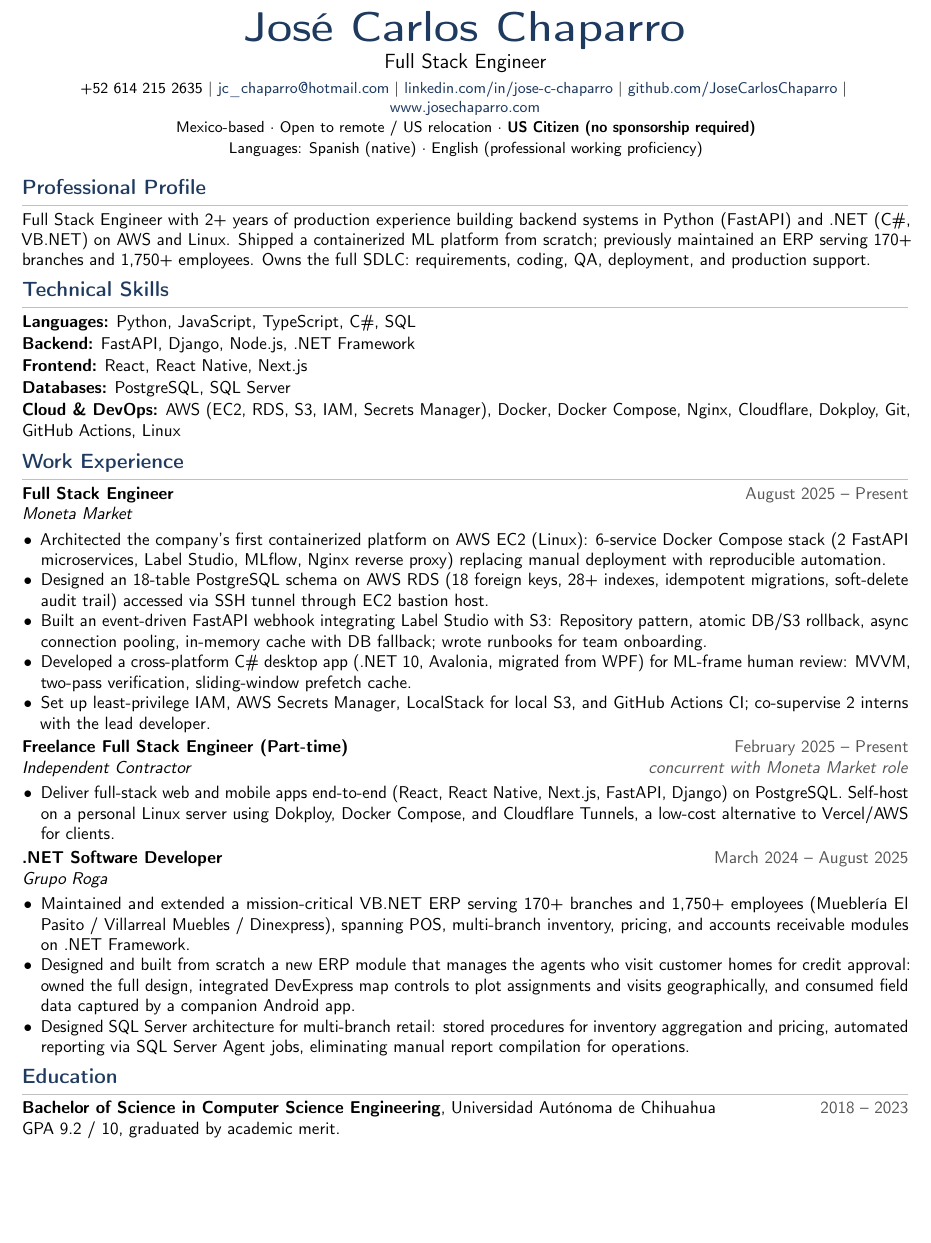
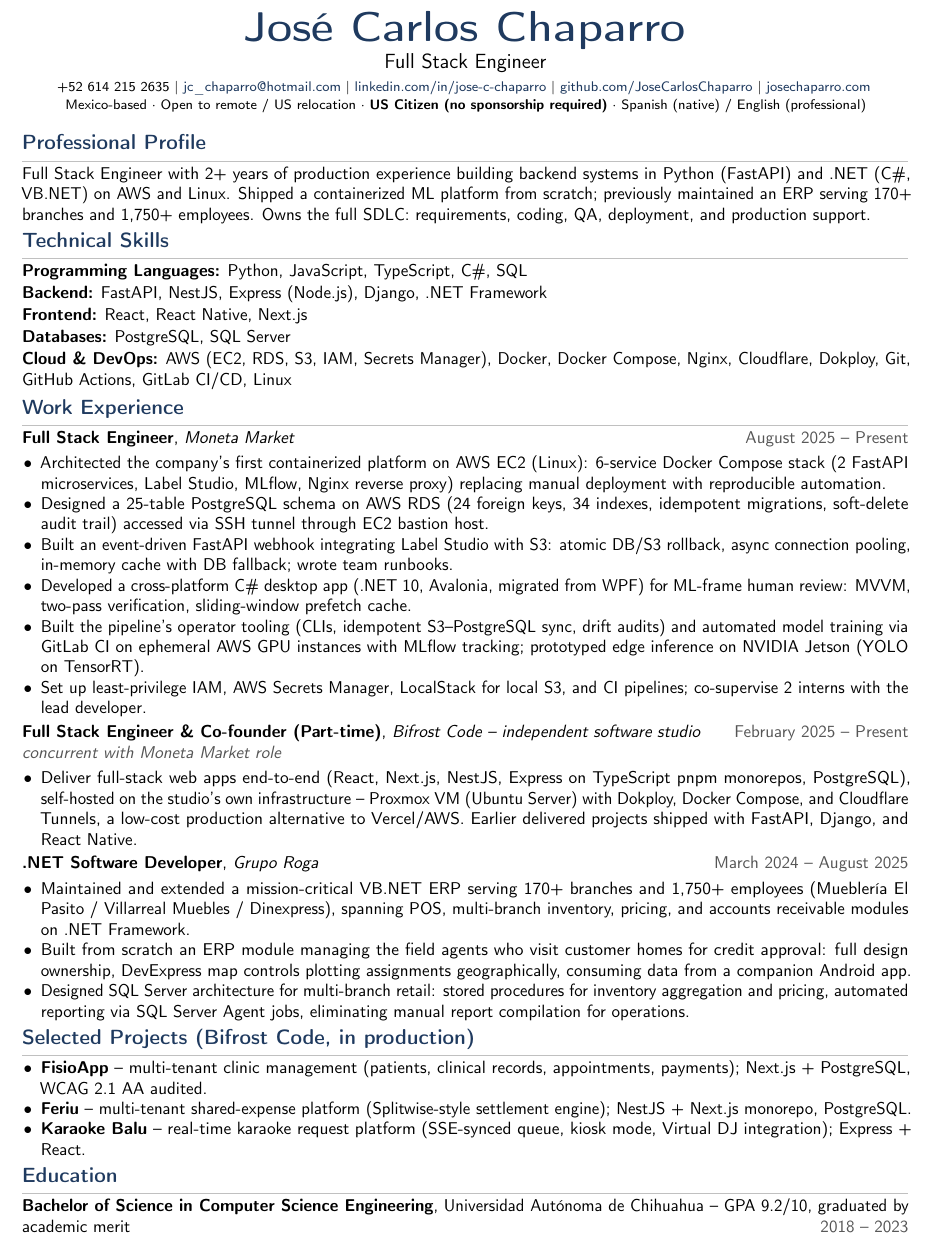
Before and after one commit to JoseCarlosChaparro/josecarloschaparro.github.io, a LaTeX CV (docs/cv/cv_chaparro.tex): part of the page, cut so that both start at the same text, the shorter picture padded with empty space. Compiled offline with pdfLaTeX.

Commit message:
feat(cv): reframe freelance as Bifrost Code studio and optimize for ATS
Update schema figures to match production (25 tables, 24 FKs, 34
indexes), add selected projects section (FisioApp, Feriu, Karaoke
Balu), add ML pipeline/GitLab CI/Jetson bullet, single-line role
headers and glyphtounicode for reliable ATS text extraction.

Co-Authored-By: Claude Fable 5 <noreply@anthropic.com>

```diff
--- a/docs/cv/cv_chaparro.tex
+++ b/docs/cv/cv_chaparro.tex
@@ -6,10 +6,14 @@
 
 \documentclass[10pt,letterpaper]{article}
 
+% ----- ATS: map every glyph (ligatures included) to proper Unicode in the PDF text layer -----
+\input{glyphtounicode}
+\pdfgentounicode=1
+
 % ----- Packages -----
 \usepackage[utf8]{inputenc}
 \usepackage[T1]{fontenc}
-\usepackage[top=0.5in,bottom=0.5in,left=0.65in,right=0.65in]{geometry}
+\usepackage[top=0.42in,bottom=0.42in,left=0.65in,right=0.65in]{geometry}
 \usepackage{titlesec}
 \usepackage{enumitem}
 \usepackage{hyperref}
@@ -37,7 +41,7 @@
     {\large\bfseries\color{accent}}
     {}{0pt}
     {}[\vspace{2pt}\color{rule}\hrule height 0.5pt\vspace{3pt}]
-\titlespacing*{\section}{0pt}{4pt}{1pt}
+\titlespacing*{\section}{0pt}{2pt}{0pt}
 
 \titleformat{\subsection}
     {\normalsize\bfseries}
@@ -48,13 +52,16 @@
 \setlist[itemize]{leftmargin=11pt, itemsep=0pt, topsep=0pt, parsep=0pt}
 
 % ----- Helper commands -----
+% ATS: keep "Title, Company ... Dates" on one physical line so parsers pair them correctly
 \newcommand{\role}[4]{%
-    \noindent\textbf{#1} \hfill \textcolor{subtle}{#3}\\
-    \textit{#2} \hfill \textcolor{subtle}{\textit{#4}}\par\vspace{1pt}
+    \noindent\textbf{#1}, \textit{#2} \hfill \textcolor{subtle}{#3}%
+    \if\relax\detokenize{#4}\relax\else\\{\textcolor{subtle}{\textit{#4}}}\fi
+    \par\vspace{1pt}
 }
 
 \newcommand{\skillcat}[2]{\noindent\textbf{#1:} #2\par\vspace{1pt}}
 
+\linespread{1.0}
 \pagenumbering{gobble}
 \setlength{\parindent}{0pt}
 
@@ -66,10 +73,9 @@
 \begin{center}
     {\Huge\bfseries\color{accent} José Carlos Chaparro}\\[1pt]
     {\large Full Stack Engineer}\\[4pt]
-    \small
-    +52 614 215 2635 | \href{mailto:jc_chaparro@hotmail.com}{jc\_chaparro@hotmail.com} | \href{https://www.linkedin.com/in/jose-c-chaparro/}{linkedin.com/in/jose-c-chaparro} | \href{https://github.com/JoseCarlosChaparro}{github.com/JoseCarlosChaparro} | \href{https://www.josechaparro.com}{www.josechaparro.com}\\[1pt]
-    Mexico-based $\cdot$ Open to remote / US relocation $\cdot$ \textbf{US Citizen (no sponsorship required)}\\[1pt]
-    Languages: Spanish (native) $\cdot$ English (professional working proficiency)
+    \footnotesize
+    +52 614 215 2635 | \href{mailto:jc_chaparro@hotmail.com}{jc\_chaparro@hotmail.com} | \href{https://www.linkedin.com/in/jose-c-chaparro/}{linkedin.com/in/jose-c-chaparro} | \href{https://github.com/JoseCarlosChaparro}{github.com/JoseCarlosChaparro} | \href{https://www.josechaparro.com}{josechaparro.com}\\[1pt]
+    Mexico-based $\cdot$ Open to remote / US relocation $\cdot$ \textbf{US Citizen (no sponsorship required)} $\cdot$ Spanish (native) / English (professional)
 \end{center}
 
 % ----- Professional Profile -----
@@ -78,11 +84,11 @@
 
 % ----- Technical Skills -----
 \section*{Technical Skills}
-\skillcat{Languages}{Python, JavaScript, TypeScript, C\#, SQL}
-\skillcat{Backend}{FastAPI, Django, Node.js, .NET Framework}
+\skillcat{Programming Languages}{Python, JavaScript, TypeScript, C\#, SQL}
+\skillcat{Backend}{FastAPI, NestJS, Express (Node.js), Django, .NET Framework}
 \skillcat{Frontend}{React, React Native, Next.js}
 \skillcat{Databases}{PostgreSQL, SQL Server}
-\skillcat{Cloud \& DevOps}{AWS (EC2, RDS, S3, IAM, Secrets Manager), Docker, Docker Compose, Nginx, Cloudflare, Dokploy, Git, GitHub Actions, Linux}
+\skillcat{Cloud \& DevOps}{AWS (EC2, RDS, S3, IAM, Secrets Manager), Docker, Docker Compose, Nginx, Cloudflare, Dokploy, Git, GitHub Actions, GitLab CI/CD, Linux}
 
 % ----- Work Experience -----
 \section*{Work Experience}
@@ -90,28 +96,36 @@
 \role{Full Stack Engineer}{Moneta Market}{August 2025 -- Present}{}
 \begin{itemize}
     \item Architected the company's first containerized platform on AWS EC2 (Linux): 6-service Docker Compose stack (2 FastAPI microservices, Label Studio, MLflow, Nginx reverse proxy) replacing manual deployment with reproducible automation.
-    \item Designed an 18-table PostgreSQL schema on AWS RDS (18 foreign keys, 28+ indexes, idempotent migrations, soft-delete audit trail) accessed via SSH tunnel through EC2 bastion host.
-    \item Built an event-driven FastAPI webhook integrating Label Studio with S3: Repository pattern, atomic DB/S3 rollback, async connection pooling, in-memory cache with DB fallback; wrote runbooks for team onboarding.
+    \item Designed a 25-table PostgreSQL schema on AWS RDS (24 foreign keys, 34 indexes, idempotent migrations, soft-delete audit trail) accessed via SSH tunnel through EC2 bastion host.
+    \item Built an event-driven FastAPI webhook integrating Label Studio with S3: atomic DB/S3 rollback, async connection pooling, in-memory cache with DB fallback; wrote team runbooks.
     \item Developed a cross-platform C\# desktop app (.NET 10, Avalonia, migrated from WPF) for ML-frame human review: MVVM, two-pass verification, sliding-window prefetch cache.
-    \item Set up least-privilege IAM, AWS Secrets Manager, LocalStack for local S3, and GitHub Actions CI; co-supervise 2 interns with the lead developer.
+    \item Built the pipeline's operator tooling (CLIs, idempotent S3--PostgreSQL sync, drift audits) and automated model training via GitLab CI on ephemeral AWS GPU instances with MLflow tracking; prototyped edge inference on NVIDIA Jetson (YOLO on TensorRT).
+    \item Set up least-privilege IAM, AWS Secrets Manager, LocalStack for local S3, and CI pipelines; co-supervise 2 interns with the lead developer.
 \end{itemize}
 
-\role{Freelance Full Stack Engineer (Part-time)}{Independent Contractor}{February 2025 -- Present}{concurrent with Moneta Market role}
+\role{Full Stack Engineer \& Co-founder (Part-time)}{Bifrost Code -- independent software studio}{February 2025 -- Present}{concurrent with Moneta Market role}
 \begin{itemize}
-    \item Deliver full-stack web and mobile apps end-to-end (React, React Native, Next.js, FastAPI, Django) on PostgreSQL. Self-host on a personal Linux server using Dokploy, Docker Compose, and Cloudflare Tunnels, a low-cost alternative to Vercel/AWS for clients.
+    \item Deliver full-stack web apps end-to-end (React, Next.js, NestJS, Express on TypeScript pnpm monorepos, PostgreSQL), self-hosted on the studio's own infrastructure -- Proxmox VM (Ubuntu Server) with Dokploy, Docker Compose, and Cloudflare Tunnels, a low-cost production alternative to Vercel/AWS. Earlier delivered projects shipped with FastAPI, Django, and React Native.
 \end{itemize}
 
 \role{.NET Software Developer}{Grupo Roga}{March 2024 -- August 2025}{}
 \begin{itemize}
     \item Maintained and extended a mission-critical VB.NET ERP serving 170+ branches and 1,750+ employees (Mueblería El Pasito / Villarreal Muebles / Dinexpress), spanning POS, multi-branch inventory, pricing, and accounts receivable modules on .NET Framework.
-    \item Designed and built from scratch a new ERP module that manages the agents who visit customer homes for credit approval: owned the full design, integrated DevExpress map controls to plot assignments and visits geographically, and consumed field data captured by a companion Android app.
+    \item Built from scratch an ERP module managing the field agents who visit customer homes for credit approval: full design ownership, DevExpress map controls plotting assignments geographically, consuming data from a companion Android app.
     \item Designed SQL Server architecture for multi-branch retail: stored procedures for inventory aggregation and pricing, automated reporting via SQL Server Agent jobs, eliminating manual report compilation for operations.
+\end{itemize}
+
+% ----- Selected Projects -----
+\section*{Selected Projects (Bifrost Code, in production)}
+\begin{itemize}
+    \item \textbf{FisioApp} -- multi-tenant clinic management (patients, clinical records, appointments, payments); Next.js + PostgreSQL, WCAG 2.1 AA audited.
+    \item \textbf{Feriu} -- multi-tenant shared-expense platform (Splitwise-style settlement engine); NestJS + Next.js monorepo, PostgreSQL.
+    \item \textbf{Karaoke Balu} -- real-time karaoke request platform (SSE-synced queue, kiosk mode, Virtual DJ integration); Express + React.
 \end{itemize}
 
 % ----- Education -----
 \section*{Education}
 
-\noindent\textbf{Bachelor of Science in Computer Science Engineering}, Universidad Autónoma de Chihuahua \hfill \textcolor{subtle}{2018 -- 2023}\\
-GPA 9.2 / 10, graduated by academic merit.
+\noindent\textbf{Bachelor of Science in Computer Science Engineering}, Universidad Autónoma de Chihuahua -- GPA 9.2/10, graduated by academic merit \hfill \textcolor{subtle}{2018 -- 2023}
 
 \end{document}
```
Also changed, not shown: assets/cv/jose-chaparro-cv.pdf.
